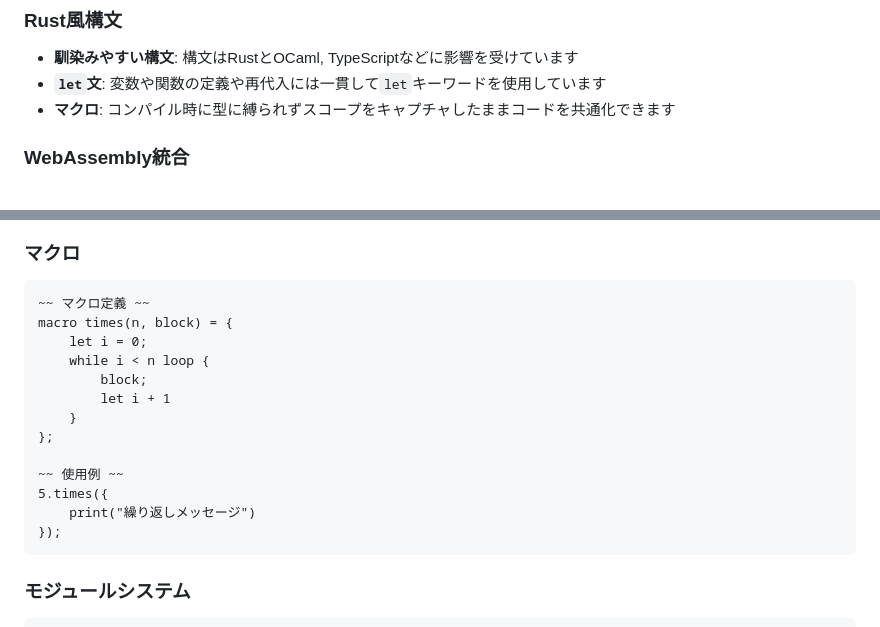
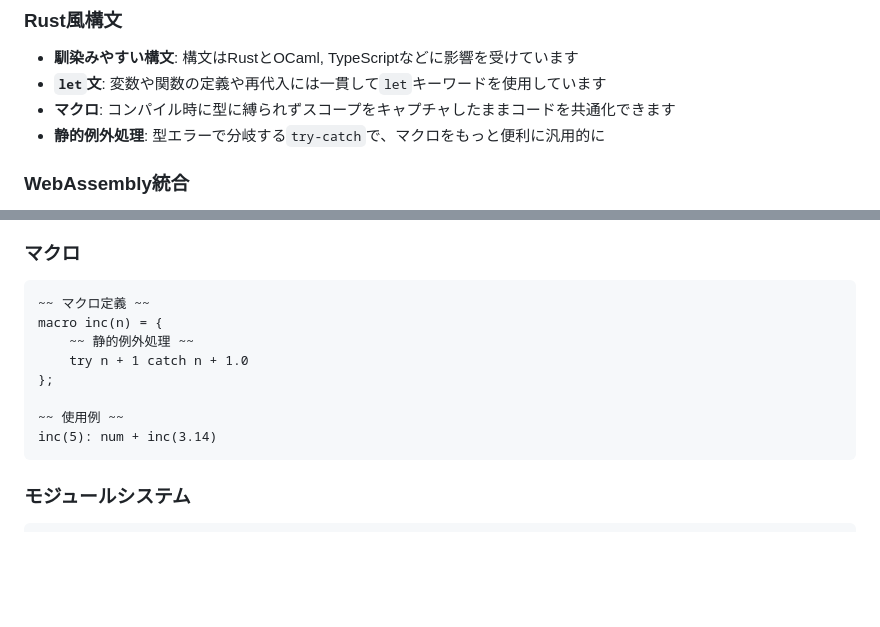
Before and after one commit to KajizukaTaichi/mystia, a Markdown page: README.md, 2 parts joined by grey strips. Drawn GitHub-style; blank space fills up the shorter version.

````diff
--- a/README.md
+++ b/README.md
@@ -30,6 +30,7 @@ MystiaはWebAssembly (WASM)にコンパイルすることに特化して設計
 - **馴染みやすい構文**: 構文はRustとOCaml, TypeScriptなどに影響を受けています
 - **`let`文**: 変数や関数の定義や再代入には一貫して`let`キーワードを使用しています
 - **マクロ**: コンパイル時に型に縛られずスコープをキャプチャしたままコードを共通化できます
+- **静的例外処理**: 型エラーで分岐する`try-catch`で、マクロをもっと便利に汎用的に
 
 ### WebAssembly統合
 - **高速実行**: LLVMを介さず独自のバックエンドで効率的なバイトコードを生成します
@@ -148,18 +149,13 @@ type Status = ( Success | Error | Pending );
 ### マクロ
 ```mystia
 ~~ マクロ定義 ~~
-macro times(n, block) = {
-    let i = 0;
-    while i < n loop {
-        block;
-        let i + 1
-    }
+macro inc(n) = {
+    ~~ 静的例外処理 ~~
+    try n + 1 catch n + 1.0
 };
 
 ~~ 使用例 ~~
-5.times({
-    print("繰り返しメッセージ")
-});
+inc(5): num + inc(3.14)
 ```
 
 ### モジュールシステム
````
